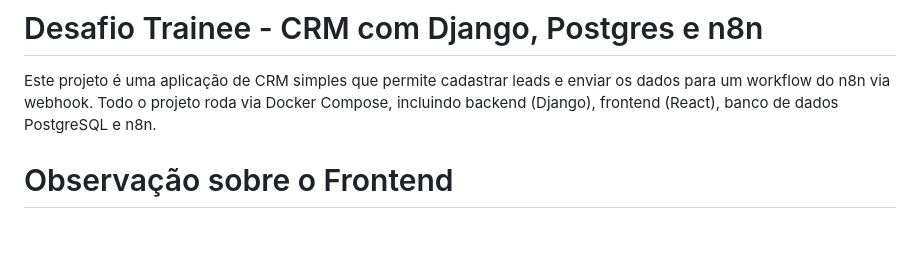
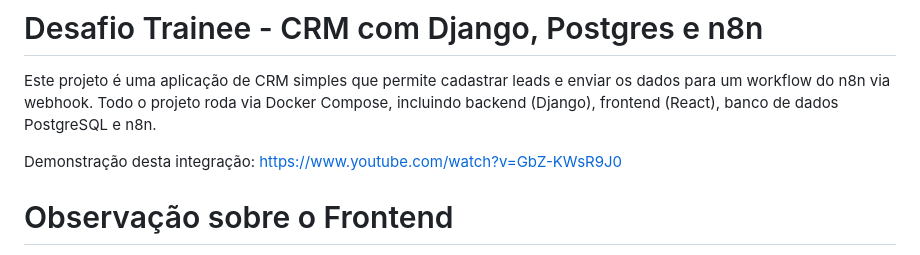
Before and after one commit to matheusbuenowb/desafio-trainee, a Markdown page: README.md, the part around the change. Rendered like a GitHub page; blank space fills up the shorter version.

Commit message:
Update README.md
Vídeo sobre a demonstração da integração

```diff
--- a/README.md
+++ b/README.md
@@ -1,6 +1,8 @@
 # Desafio Trainee - CRM com Django, Postgres e n8n
 
 Este projeto é uma aplicação de CRM simples que permite cadastrar leads e enviar os dados para um workflow do n8n via webhook. Todo o projeto roda via Docker Compose, incluindo backend (Django), frontend (React), banco de dados PostgreSQL e n8n.
+
+Demonstração desta integração: https://www.youtube.com/watch?v=GbZ-KWsR9J0
 
 # Observação sobre o Frontend
 
```
